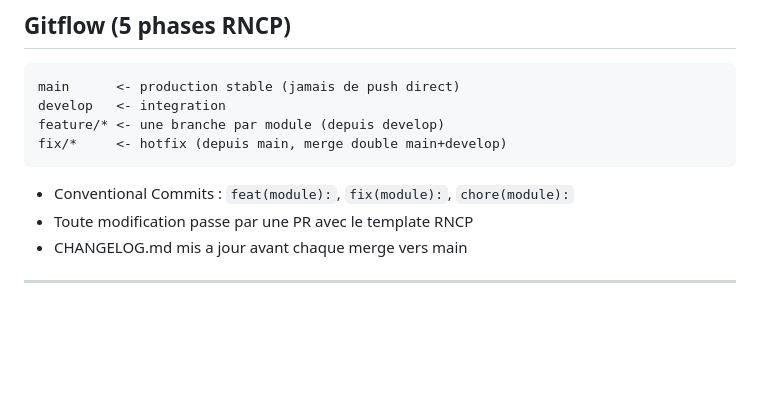
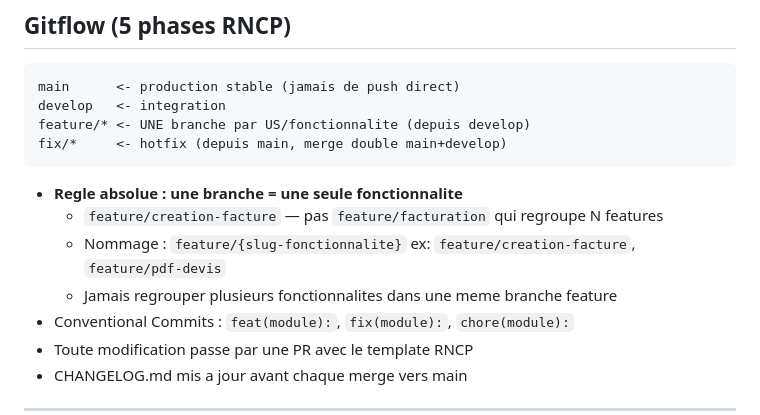
Before and after one commit to amine-cheraitia/LedgeApp, a Markdown page: CLAUDE.md, the part around the change. Drawn GitHub-style; blank space fills up the shorter version.

Commit message:
docs(gitflow): regle une branche par fonctionnalite

````diff
--- a/CLAUDE.md
+++ b/CLAUDE.md
@@ -115,10 +115,14 @@ VITE_API_URL=http://localhost:8000
 ```
 main      <- production stable (jamais de push direct)
 develop   <- integration
-feature/* <- une branche par module (depuis develop)
+feature/* <- UNE branche par US/fonctionnalite (depuis develop)
 fix/*     <- hotfix (depuis main, merge double main+develop)
 ```
 
+- **Regle absolue : une branche = une seule fonctionnalite**
+  - `feature/creation-facture` — pas `feature/facturation` qui regroupe N features
+  - Nommage : `feature/{slug-fonctionnalite}` ex: `feature/creation-facture`, `feature/pdf-devis`
+  - Jamais regrouper plusieurs fonctionnalites dans une meme branche feature
 - Conventional Commits : `feat(module):`, `fix(module):`, `chore(module):`
 - Toute modification passe par une PR avec le template RNCP
 - CHANGELOG.md mis a jour avant chaque merge vers main
````
